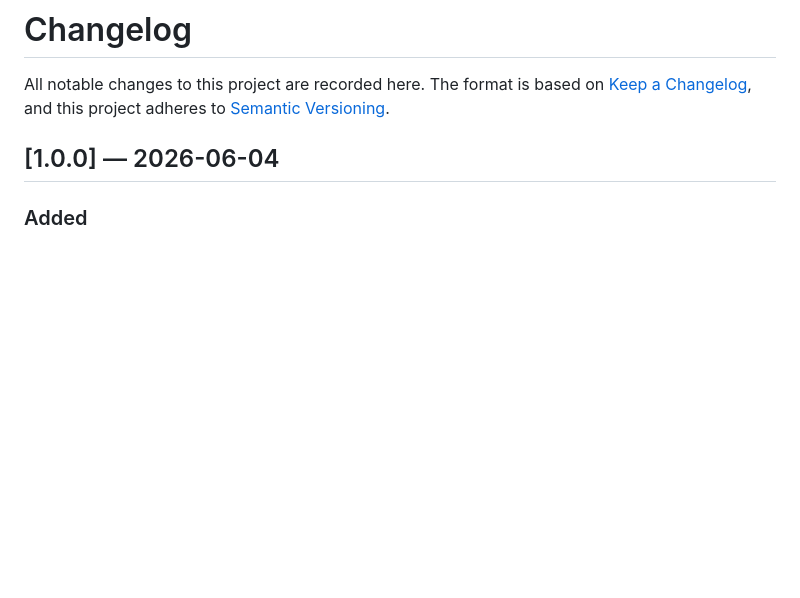
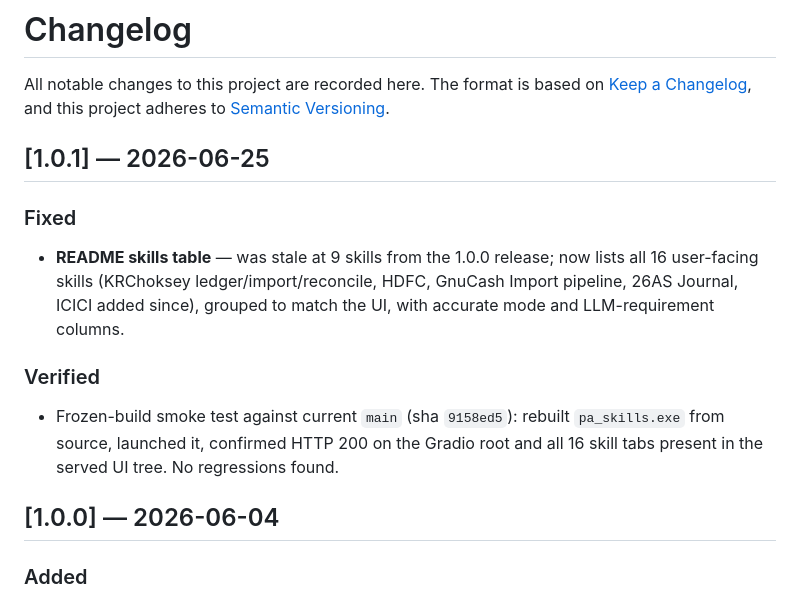
Before and after one commit to harshalambani/platform-agnostic-skills-portable, a Markdown page: CHANGELOG.md, the part around the change. GitHub-like rendering; blank space fills up the shorter version.

```diff
--- a/CHANGELOG.md
+++ b/CHANGELOG.md
@@ -3,6 +3,20 @@
 All notable changes to this project are recorded here. The format is based on
 [Keep a Changelog](https://keepachangelog.com/en/1.1.0/), and this project
 adheres to [Semantic Versioning](https://semver.org/spec/v2.0.0.html).
+
+## [1.0.1] — 2026-06-25
+
+### Fixed
+- **README skills table** — was stale at 9 skills from the 1.0.0 release;
+  now lists all 16 user-facing skills (KRChoksey ledger/import/reconcile,
+  HDFC, GnuCash Import pipeline, 26AS Journal, ICICI added since), grouped
+  to match the UI, with accurate mode and LLM-requirement columns.
+
+### Verified
+- Frozen-build smoke test against current `main` (sha `9158ed5`): rebuilt
+  `pa_skills.exe` from source, launched it, confirmed HTTP 200 on the
+  Gradio root and all 16 skill tabs present in the served UI tree. No
+  regressions found.
 
 ## [1.0.0] — 2026-06-04
 
```
Also changed, not shown: README.md (+24 -12 lines).
